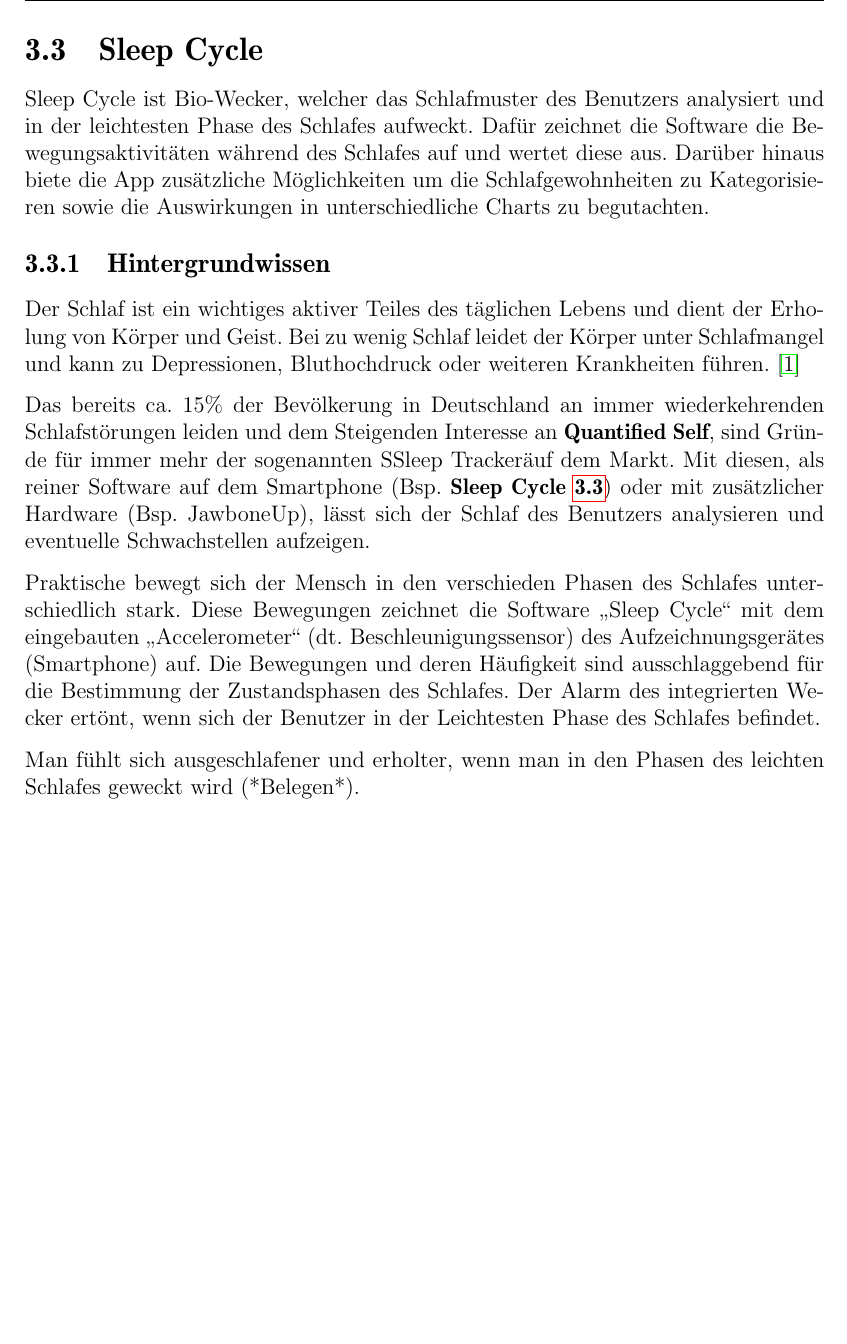
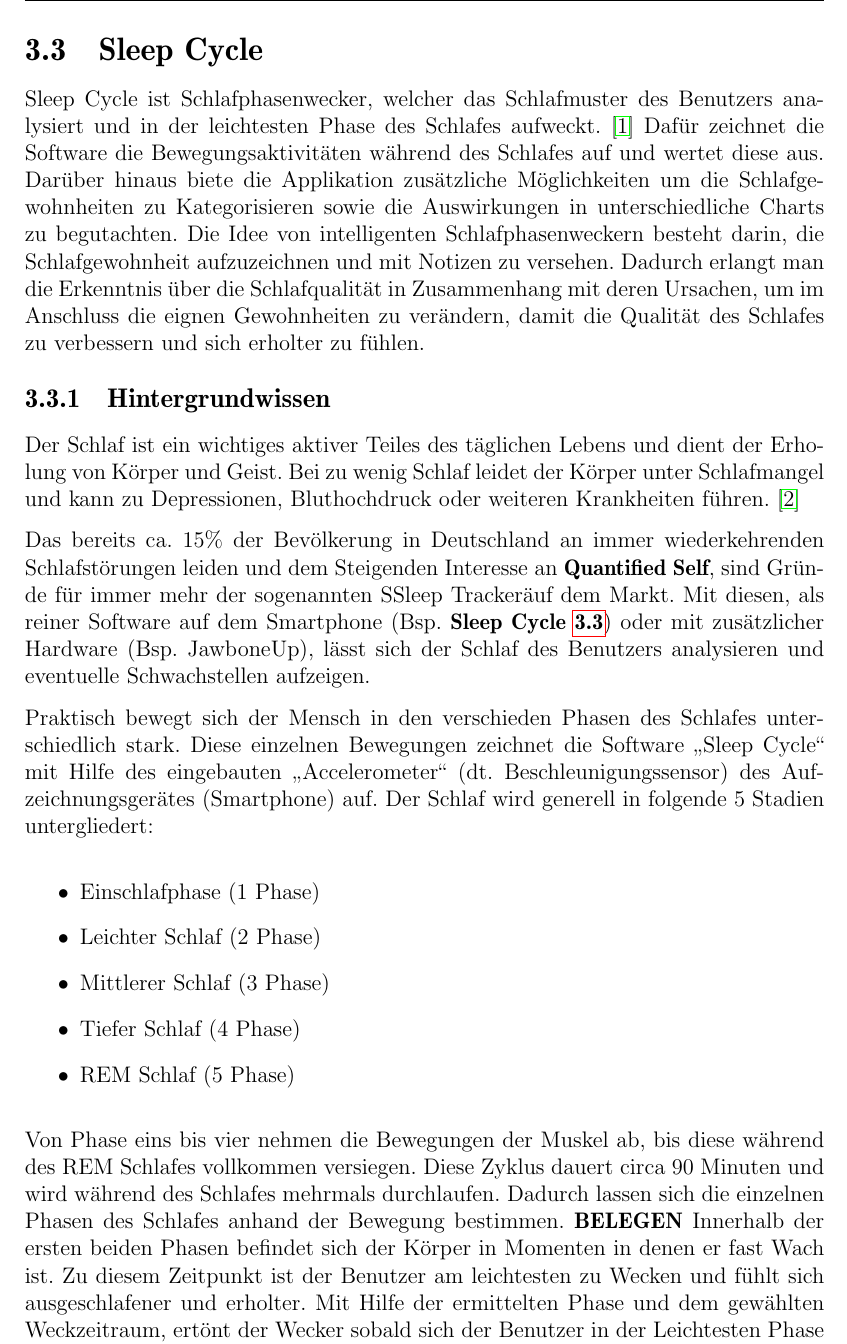
Before and after one commit to napcae/wab3, a LaTeX thesis (00_Projektdokumentation/01_Dokumentation/thesis.tex, which reads 00_Projektdokumentation/01_Dokumentation/apps.tex): part of page 14 of 33 before the commit and part of page 14 of 35 after it, cut so that both start at the same text, the shorter picture padded with empty space. Compiled offline with pdfLaTeX.

Commit message:
SleepCycle - Schlaf beschrieben - Quelle hinzugefügt - Bild eingefügt

```diff
--- a/00_Projektdokumentation/01_Dokumentation/apps.tex
+++ b/00_Projektdokumentation/01_Dokumentation/apps.tex
@@ -128,9 +128,10 @@
 %% ==============================
 \label{ch:Apps:sec:SleepCycle}
 
-Sleep Cycle ist Bio-Wecker, welcher das Schlafmuster des Benutzers analysiert und in der leichtesten Phase des Schlafes aufweckt.
+Sleep Cycle ist Schlafphasenwecker, welcher das Schlafmuster des Benutzers analysiert und in der leichtesten Phase des Schlafes aufweckt. \cite{web:SleepCycle}
 Dafür zeichnet die Software die Bewegungsaktivitäten während des Schlafes auf und wertet diese aus.
-Darüber hinaus biete die App zusätzliche Möglichkeiten um die Schlafgewohnheiten zu Kategorisieren sowie die Auswirkungen in unterschiedliche Charts zu begutachten.
+Darüber hinaus biete die Applikation zusätzliche Möglichkeiten um die Schlafgewohnheiten zu Kategorisieren sowie die Auswirkungen in unterschiedliche Charts zu begutachten.
+Die Idee von intelligenten Schlafphasenweckern besteht darin, die Schlafgewohnheit aufzuzeichnen und mit Notizen zu versehen. Dadurch erlangt man die Erkenntnis über die Schlafqualität in Zusammenhang mit deren Ursachen, um im Anschluss die eignen Gewohnheiten zu verändern, damit die Qualität des Schlafes zu verbessern und sich erholter zu fühlen.
 
 \subsection{Hintergrundwissen}
 \label{ch:Apps:sec:Sleepcycle:subsec:H}
@@ -141,13 +142,13 @@
 Das bereits ca. 15\% der Bevölkerung in Deutschland an immer wiederkehrenden Schlafstörungen leiden und dem Steigenden Interesse an \textbf{Quantified Self}, sind Gründe für immer mehr der sogenannten "Sleep Tracker" auf dem Markt. %\cite{•}
 Mit diesen, als reiner Software auf dem Smartphone (Bsp. \textbf{Sleep Cycle \ref{ch:Apps:sec:SleepCycle}}) oder mit zusätzlicher Hardware (Bsp. JawboneUp), lässt sich der Schlaf des Benutzers analysieren und eventuelle Schwachstellen aufzeigen.
 
-Praktische bewegt sich der Mensch in den verschieden Phasen des Schlafes unterschiedlich stark.
-Diese Bewegungen zeichnet die Software „Sleep Cycle“ mit dem eingebauten „Accelerometer“ (dt. Beschleunigungssensor) des Aufzeichnungsgerätes (Smartphone) auf.
-Die Bewegungen und deren Häufigkeit sind ausschlaggebend für die Bestimmung der Zustandsphasen des Schlafes.
-Der Alarm des integrierten Wecker ertönt, wenn sich der Benutzer in der Leichtesten Phase des Schlafes befindet.
-
-
-
-Man fühlt sich ausgeschlafener und erholter, wenn man in den Phasen des leichten Schlafes geweckt wird (*Belegen*).
+Praktisch bewegt sich der Mensch in den verschieden Phasen des Schlafes unterschiedlich stark.
+Diese einzelnen Bewegungen zeichnet die Software „Sleep Cycle“ mit Hilfe des eingebauten „Accelerometer“ (dt. Beschleunigungssensor) des Aufzeichnungsgerätes (Smartphone) auf.
+Der Schlaf wird generell in folgende 5 Stadien untergliedert:
 
 \begin{itemize}
+	\item Einschlafphase (1 Phase)
+	\item Leichter Schlaf (2 Phase)
+	\item Mittlerer Schlaf (3 Phase)
+	\item Tiefer Schlaf (4 Phase)
+	\item REM Schlaf (5 Phase)
@@ -159,3 +155,6 @@
 \end{itemize}
 
+Von Phase eins bis vier nehmen die Bewegungen der Muskel ab, bis diese während des REM Schlafes vollkommen versiegen. Diese Zyklus dauert circa 90 Minuten und wird während des Schlafes mehrmals durchlaufen. Dadurch lassen sich die einzelnen Phasen des Schlafes anhand der Bewegung bestimmen. \textbf{BELEGEN}
+Innerhalb der ersten beiden Phasen befindet sich der Körper in Momenten in denen er fast Wach ist. Zu diesem Zeitpunkt ist der Benutzer am leichtesten zu Wecken und fühlt sich ausgeschlafener und erholter.
+Mit Hilfe der ermittelten Phase und dem gewählten Weckzeitraum, ertönt der Wecker sobald sich der Benutzer in der Leichtesten Phase des Schlafes befindet. Siehe Abbildung \ref{fig:Hypnogramm}
 
```
Also changed, not shown: 00_Projektdokumentation/01_Dokumentation/thesis.bib (+18 -1 lines), 00_Projektdokumentation/01_Dokumentation/thesis.bbl (added), 00_Projektdokumentation/01_Dokumentation/thesis.pdf, 00_Projektdokumentation/01_Dokumentation/apps.tex (12 more changed lines), 17 other files.
